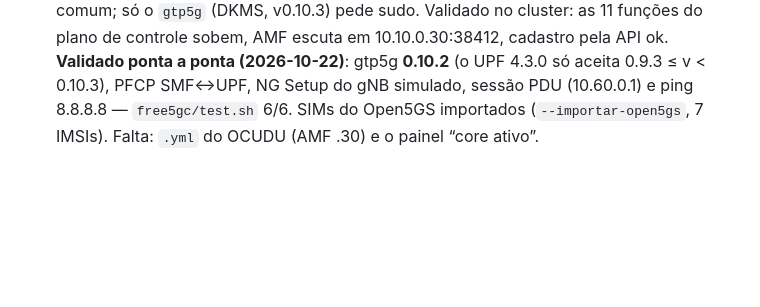
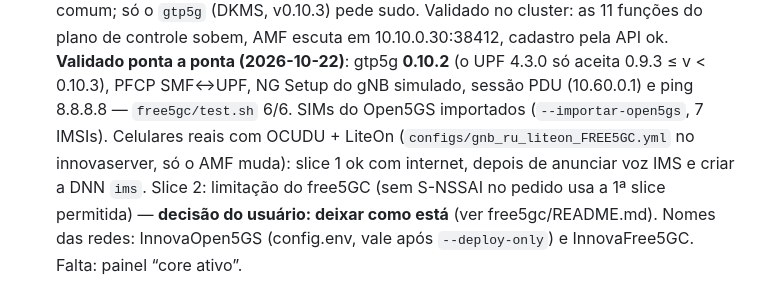
Before and after one commit to Miguelclunardi/InnovaNetwork, a Markdown page: docs/decisoes.md, the part around the change. GitHub-like rendering; blank space fills up the shorter version.

```diff
--- a/docs/decisoes.md
+++ b/docs/decisoes.md
@@ -212,4 +212,7 @@ Docker ativo, **firewalld ativo**, NetworkManager, tailscale e zerotier, `kubect
   Validado no cluster: as 11 funções do plano de controle sobem, AMF escuta em 10.10.0.30:38412, cadastro pela
   API ok. **Validado ponta a ponta (2026-10-22)**: gtp5g **0.10.2** (o UPF 4.3.0 só aceita 0.9.3 ≤ v < 0.10.3),
   PFCP SMF↔UPF, NG Setup do gNB simulado, sessão PDU (10.60.0.1) e ping 8.8.8.8 — `free5gc/test.sh` 6/6.
-  SIMs do Open5GS importados (`--importar-open5gs`, 7 IMSIs). Falta: `.yml` do OCUDU (AMF .30) e o painel “core ativo”.
+  SIMs do Open5GS importados (`--importar-open5gs`, 7 IMSIs). Celulares reais com OCUDU + LiteOn (`configs/gnb_ru_liteon_FREE5GC.yml` no innovaserver, só o AMF muda):
+  slice 1 ok com internet, depois de anunciar voz IMS e criar a DNN `ims`. Slice 2: limitação do free5GC
+  (sem S-NSSAI no pedido usa a 1ª slice permitida) — **decisão do usuário: deixar como está** (ver free5gc/README.md).
+  Nomes das redes: InnovaOpen5GS (config.env, vale após `--deploy-only`) e InnovaFree5GC. Falta: painel “core ativo”.
```
Also changed, not shown: free5gc/README.md (+13 -0 lines).
